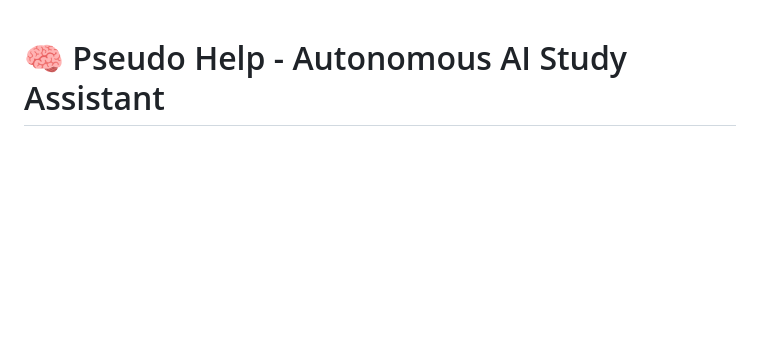
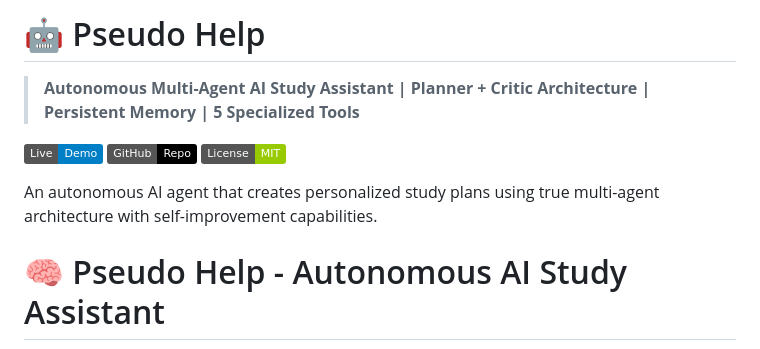
Before and after one commit to AnandRajGarv/pseudo-help-working, a Markdown page: README.md, the part around the change. GitHub-like rendering; badges without logos; blank space fills up the shorter version.

```diff
--- a/README.md
+++ b/README.md
@@ -1,4 +1,12 @@
+# 🤖 Pseudo Help
 
+> **Autonomous Multi-Agent AI Study Assistant | Planner + Critic Architecture | Persistent Memory | 5 Specialized Tools**
+
+[![Live Demo](https://img.shields.io/badge/Live-Demo-blue)](https://pseudo-help.onrender.com)
+[![GitHub](https://img.shields.io/badge/GitHub-Repo-black)](https://github.com/AnandRajGarv/pseudo-help-working)
+[![License](https://img.shields.io/badge/License-MIT-green)](LICENSE)
+
+An autonomous AI agent that creates personalized study plans using true multi-agent architecture with self-improvement capabilities.
 
 
 
```
